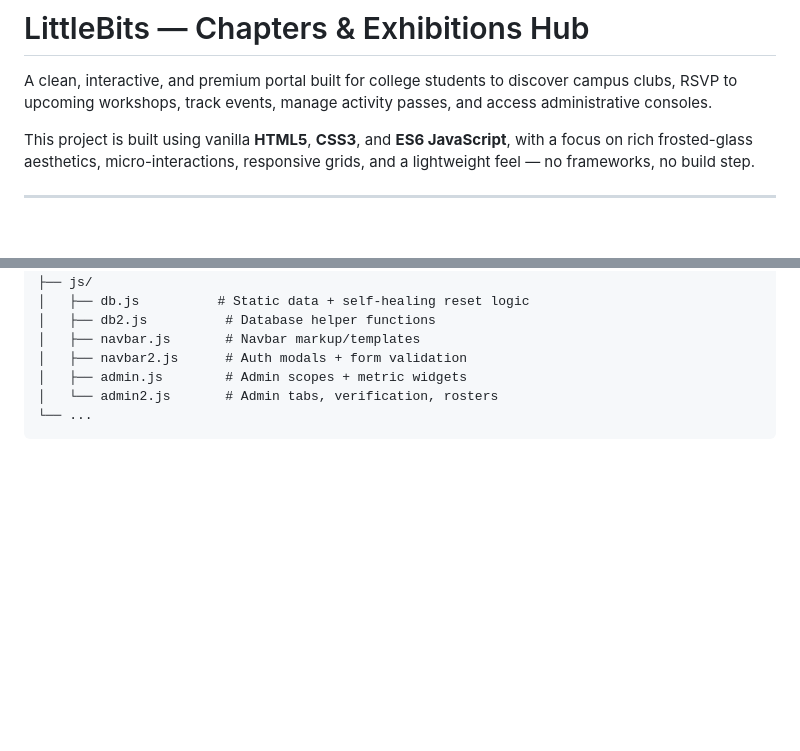
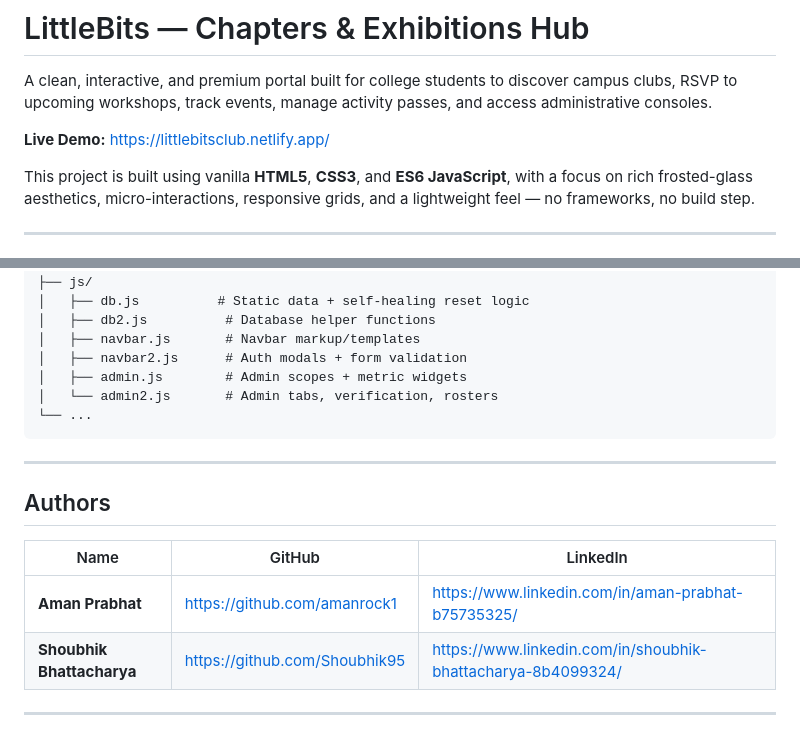
Before and after one commit to amanrock1/LittleBits, a Markdown page: README.md, 2 parts joined by grey strips. Rendered like a GitHub page; blank space fills up the shorter version.

````diff
--- a/README.md
+++ b/README.md
@@ -1,6 +1,8 @@
 # LittleBits — Chapters & Exhibitions Hub
 
 A clean, interactive, and premium portal built for college students to discover campus clubs, RSVP to upcoming workshops, track events, manage activity passes, and access administrative consoles.
+
+**Live Demo:** https://littlebitsclub.netlify.app/
 
 This project is built using vanilla **HTML5**, **CSS3**, and **ES6 JavaScript**, with a focus on rich frosted-glass aesthetics, micro-interactions, responsive grids, and a lightweight feel — no frameworks, no build step.
 
@@ -114,3 +116,14 @@ LittleBits/
 │   └── admin2.js       # Admin tabs, verification, rosters
 └── ...
 ```
+
+---
+
+##  Authors
+
+| Name | GitHub | LinkedIn |
+|--------|--------|----------|
+| **Aman Prabhat** | https://github.com/amanrock1 | https://www.linkedin.com/in/aman-prabhat-b75735325/ |
+| **Shoubhik Bhattacharya** | https://github.com/Shoubhik95 | https://www.linkedin.com/in/shoubhik-bhattacharya-8b4099324/ |
+
+---
````
Also changed, not shown: other parts of README.md (+1 -1 lines).
